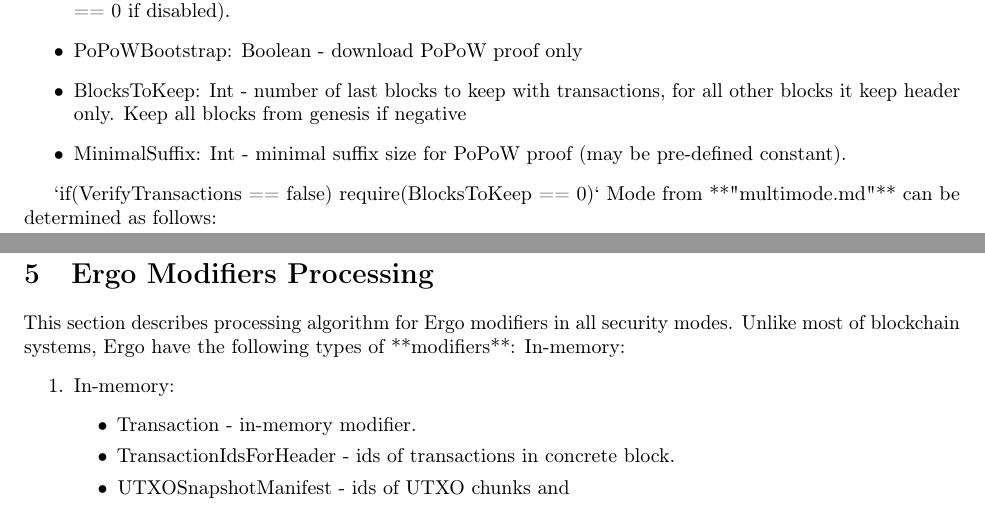
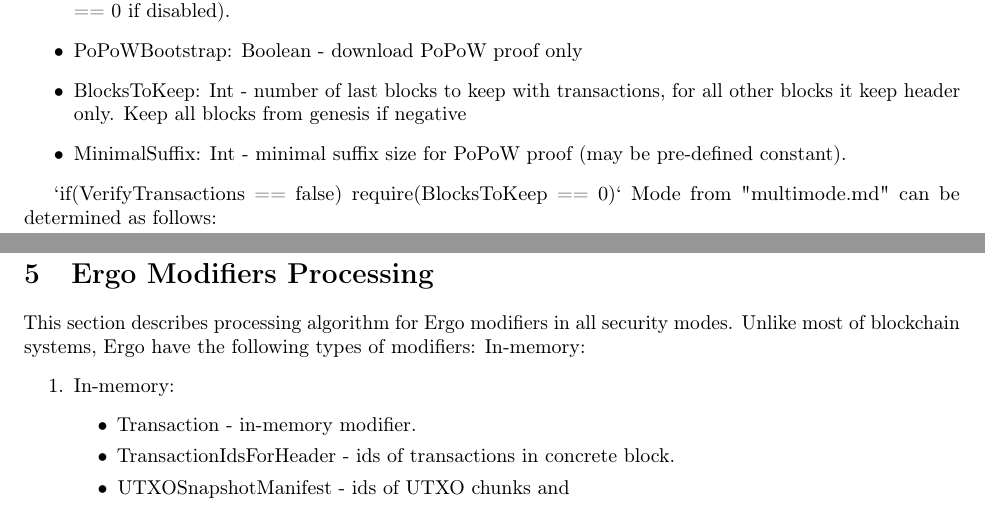
Before and after one commit to ergoplatform/ergo, a LaTeX document (papers/yellow/main.tex): two parts of pages 7 and 9 of 18, joined at a grey line, cut so that both start at the same text. Compiled offline with pdfLaTeX.

Commit message:
** removed

```diff
--- a/papers/yellow/main.tex
+++ b/papers/yellow/main.tex
@@ -336,12 +333,12 @@
 \item MinimalSuffix: Int - minimal suffix size for PoPoW proof (may be pre-defined constant).
 \end{itemize}
 \par
-‘if(VerifyTransactions == false) require(BlocksToKeep == 0)‘ Mode from **"multimode.md"** can be determined as follows:
+‘if(VerifyTransactions == false) require(BlocksToKeep == 0)‘ Mode from "multimode.md" can be determined as follows:
 
 \include{block}
 
 \section{Ergo Modifiers Processing}
-This section describes processing algorithm for Ergo modifiers in all security modes. Unlike most of blockchain systems, Ergo have the following types of **modifiers**: In-memory:
+This section describes processing algorithm for Ergo modifiers in all security modes. Unlike most of blockchain systems, Ergo have the following types of modifiers: In-memory:
 \begin{enumerate}
 \item In-memory:
 \begin{itemize}
```
Also changed, not shown: papers/yellow/main.tex (3 more changed lines).
